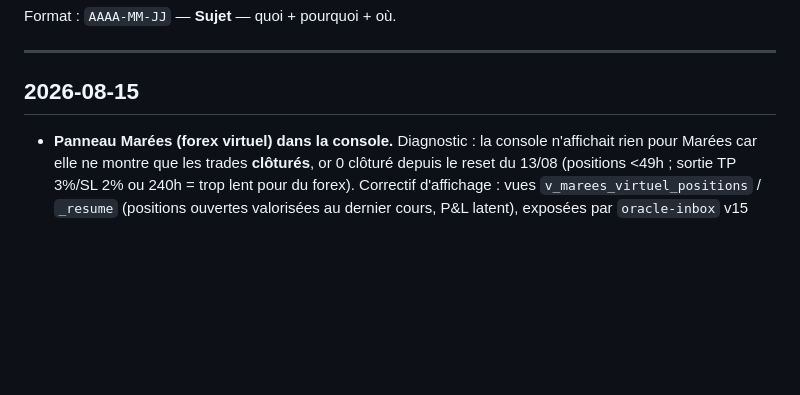
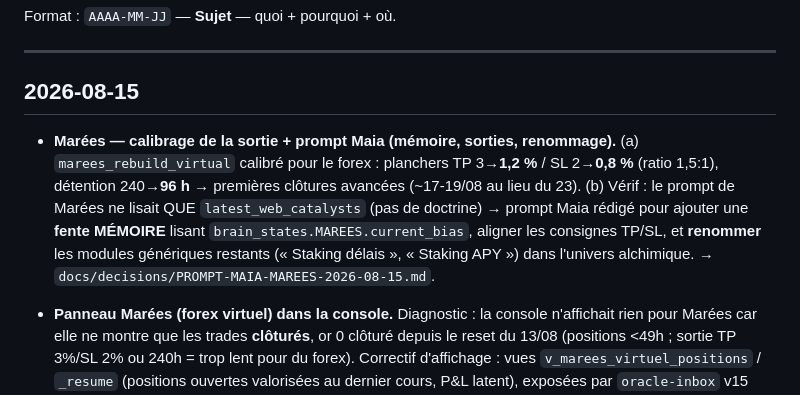
Before and after one commit to chachou8106-blip/opus-2050-dashboard, a Markdown page: docs/CHANGELOG.md, the part around the change. GitHub-like rendering; blank space fills up the shorter version.

```diff
--- a/docs/CHANGELOG.md
+++ b/docs/CHANGELOG.md
@@ -10,6 +10,13 @@ Format : `AAAA-MM-JJ` — **Sujet** — quoi + pourquoi + où.
 
 ## 2026-08-15
 
+- **Marées — calibrage de la sortie + prompt Maia (mémoire, sorties, renommage).** (a) `marees_rebuild_virtual`
+  calibré pour le forex : planchers TP 3→**1,2 %** / SL 2→**0,8 %** (ratio 1,5:1), détention 240→**96 h**
+  → premières clôtures avancées (~17-19/08 au lieu du 23). (b) Vérif : le prompt de Marées ne lisait
+  QUE `latest_web_catalysts` (pas de doctrine) → prompt Maia rédigé pour ajouter une **fente MÉMOIRE**
+  lisant `brain_states.MAREES.current_bias`, aligner les consignes TP/SL, et **renommer** les modules
+  génériques restants (« Staking délais », « Staking APY ») dans l'univers alchimique.
+  → `docs/decisions/PROMPT-MAIA-MAREES-2026-08-15.md`.
 - **Panneau Marées (forex virtuel) dans la console.** Diagnostic : la console n'affichait rien pour
   Marées car elle ne montre que les trades **clôturés**, or 0 clôturé depuis le reset du 13/08
   (positions <49h ; sortie TP 3%/SL 2% ou 240h = trop lent pour du forex). Correctif d'affichage :
```
Also changed, not shown: docs/decisions/PROMPT-MAIA-MAREES-2026-08-15.md (added, +57 -0 lines).
